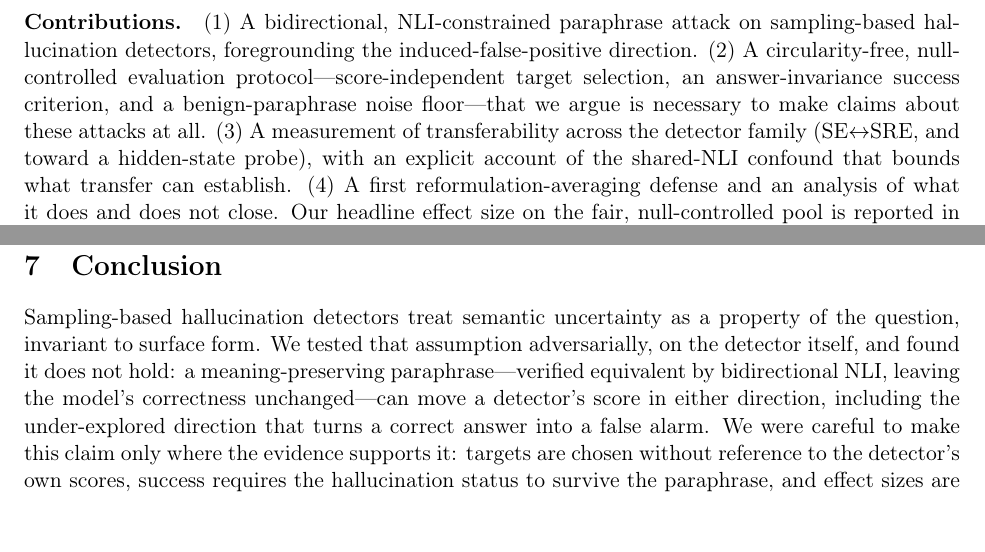
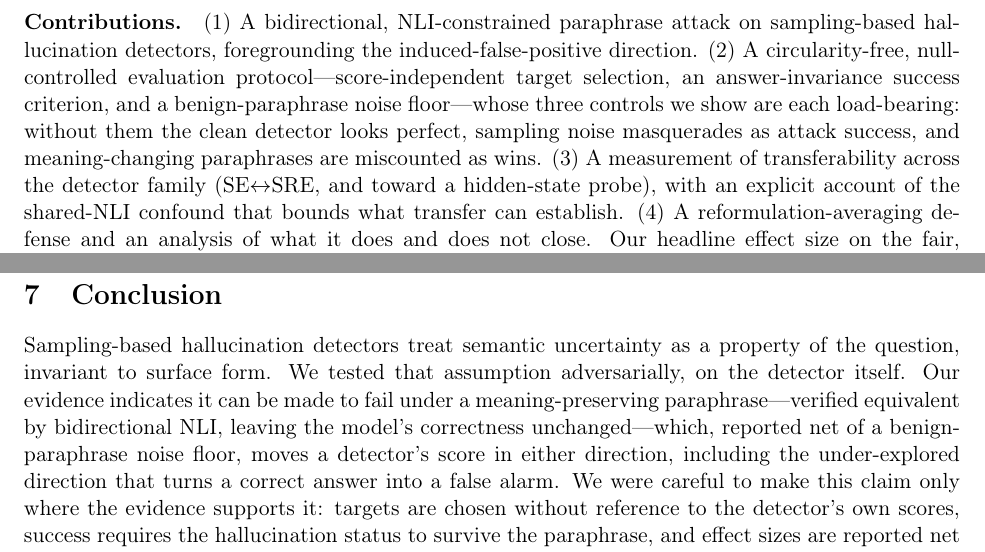
Before and after one commit to ScriptSampler/red-team-semantic-entropy, a LaTeX paper (paper/main.tex, which reads paper/sections/conclusion.tex, paper/sections/introduction.tex): two parts of pages 2 and 7 of 8, joined at a grey line, cut so that both start at the same text, the shorter picture padded with empty space. Compiled offline with pdfLaTeX.

Commit message:
docs(paper): Intro/Conclusion nits (critic) + bib zero-author fix
- Intro contribution (2): scope "necessary ... at all" -> "each control is
  load-bearing" (defensible on demonstrated failure modes, not an unverified novelty).
- Intro contribution (4): drop "first" (the reformulation-averaging defense mirrors
  SRE's built-in reformulation).
- Conclusion: soften past-tense "found it does not hold" -> "our evidence indicates
  it can be made to fail ... net of a benign-paraphrase noise floor" (do not assert
  more firmly than the exploratory evidence).
- bib: uncertaintyfragile2024 author={others} (zero authors, renders broken) ->
  first author with an explicit VERIFY flag for the full list (camera-ready).

Co-Authored-By: Claude Opus 4.8 <noreply@anthropic.com>

```diff
--- a/paper/sections/conclusion.tex
+++ b/paper/sections/conclusion.tex
@@ -3,10 +3,11 @@
 
 Sampling-based hallucination detectors treat semantic uncertainty as a property of the
 question, invariant to surface form. We tested that assumption adversarially, on the
-detector itself, and found it does not hold: a meaning-preserving paraphrase---verified
-equivalent by bidirectional NLI, leaving the model's correctness unchanged---can move a
-detector's score in either direction, including the under-explored direction that turns
-a correct answer into a false alarm. We were careful to make this claim only where the
+detector itself. Our evidence indicates it can be made to fail under a
+meaning-preserving paraphrase---verified equivalent by bidirectional NLI, leaving the
+model's correctness unchanged---which, reported net of a benign-paraphrase noise floor,
+moves a detector's score in either direction, including the under-explored direction
+that turns a correct answer into a false alarm. We were careful to make this claim only where the
 evidence supports it: targets are chosen without reference to the detector's own scores,
 success requires the hallucination status to survive the paraphrase, and effect sizes
 are reported net of a benign-paraphrase noise floor rather than as the raw output of an
--- a/paper/sections/introduction.tex
+++ b/paper/sections/introduction.tex
@@ -41,11 +41,13 @@ over many candidates can otherwise mistake sampling variance for a successful at
 (1) A bidirectional, NLI-constrained paraphrase attack on sampling-based hallucination
 detectors, foregrounding the induced-false-positive direction. (2) A circularity-free,
 null-controlled evaluation protocol---score-independent target selection, an
-answer-invariance success criterion, and a benign-paraphrase noise floor---that we
-argue is necessary to make claims about these attacks at all. (3) A measurement of
+answer-invariance success criterion, and a benign-paraphrase noise floor---whose
+three controls we show are each load-bearing: without them the clean detector looks
+perfect, sampling noise masquerades as attack success, and meaning-changing
+paraphrases are miscounted as wins. (3) A measurement of
 transferability across the detector family (SE$\leftrightarrow$SRE, and toward a
 hidden-state probe), with an explicit account of the shared-NLI confound that bounds
-what transfer can establish. (4) A first reformulation-averaging defense and an
+what transfer can establish. (4) A reformulation-averaging defense and an
 analysis of what it does and does not close. Our headline effect size on the fair,
 null-controlled pool is reported in Section~\ref{sec:experiments}. [Quantitative result
 placeholder --- pending the null-controlled recompute; the current pipeline yields a
```
Also changed, not shown: paper/related_work.bib (+2 -2 lines).
